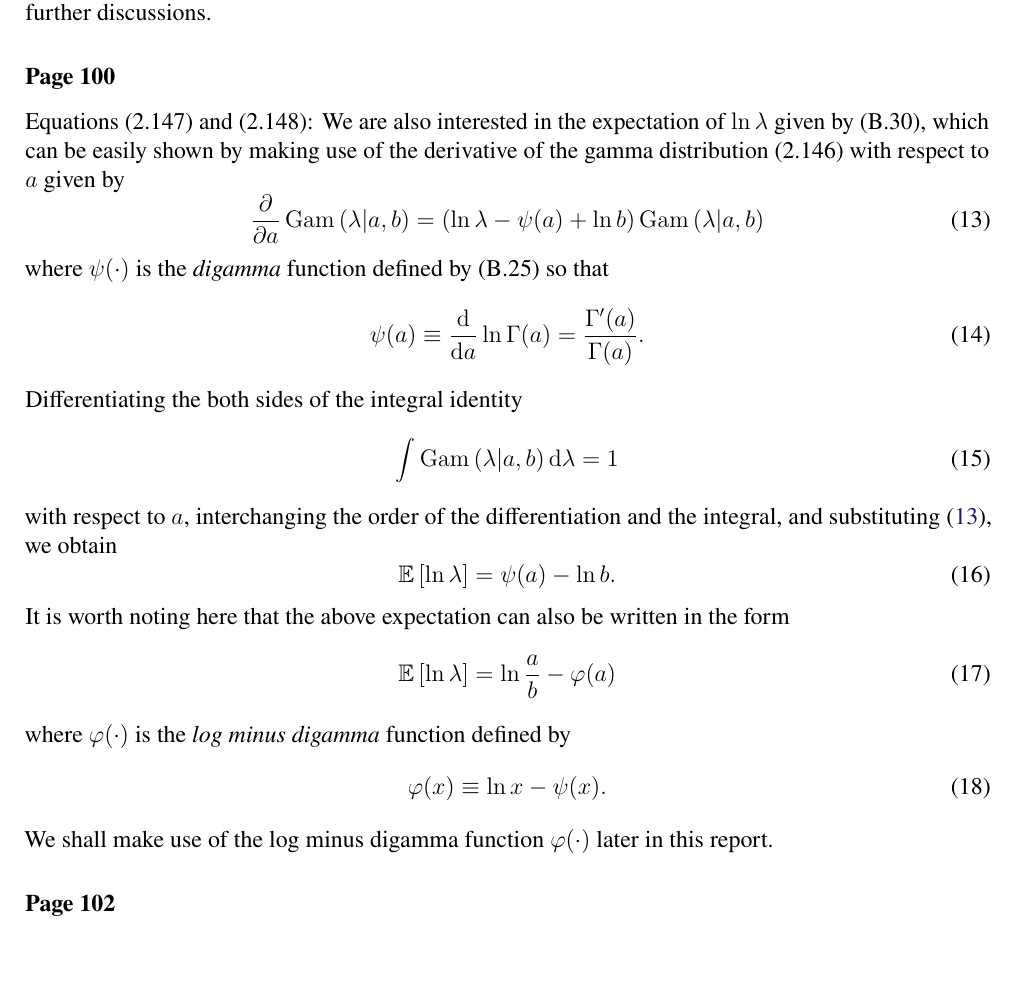
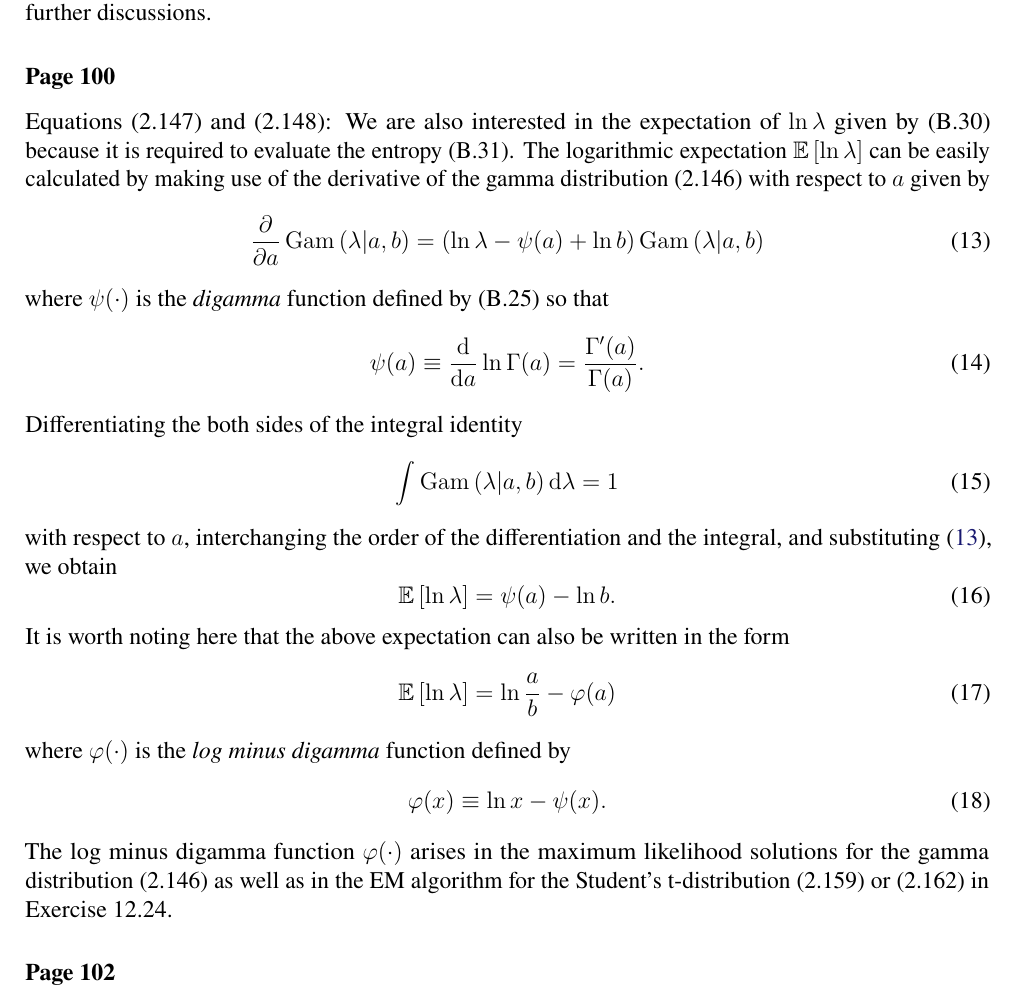
Before and after one commit to yousuketakada/prml_errata, a LaTeX document (prml_errata.tex): part of page 4 of 29, cut so that both start at the same text, the shorter picture padded with empty space. Compiled offline with pdfLaTeX.

Commit message:
Edit comments on logarithmic expectation for gamma and log minus digamma function

```diff
--- a/prml_errata.tex
+++ b/prml_errata.tex
@@ -284,8 +284,10 @@ See \citet{Anderson:MaximumLikelihood} for further discussions.
 
 \erratum{Page~100}
 Equations~(2.147) and (2.148):
-We are also interested in the expectation of $\ln\lambda$ given by (B.30),
-which can be easily shown by making use of the derivative of the gamma distribution~(2.146)
+We are also interested in the expectation of $\ln\lambda$ given by (B.30)
+because it is required to evaluate the entropy~(B.31).
+The logarithmic expectation~$\mathbb{E}\left[ \ln\lambda \right]$ can be easily calculated
+by making use of the derivative of the gamma distribution~(2.146)
 with respect to $a$ given by
 \begin{equation}
 \frac{\partial}{\partial a} \operatorname{Gam}\left(\lambda\middle|a, b\right)
@@ -316,7 +318,9 @@ where $\varphi(\cdot)$ is the \emph{log minus digamma} function defined by
 \varphi(x) \equiv \ln x - \psi(x) .
 \label{eq:log_minus_digamma_function}
 \end{equation}
-We shall make use of the log minus digamma function~$\varphi(\cdot)$ later in this report.
+The log minus digamma function~$\varphi(\cdot)$ arises in
+the maximum likelihood solutions for the gamma distribution~(2.146) as well as
+in the EM algorithm for the Student's t-distribution~(2.159) or (2.162) in Exercise~12.24.
 
 \erratum{Page~102}
 Equation~(2.155):
```
